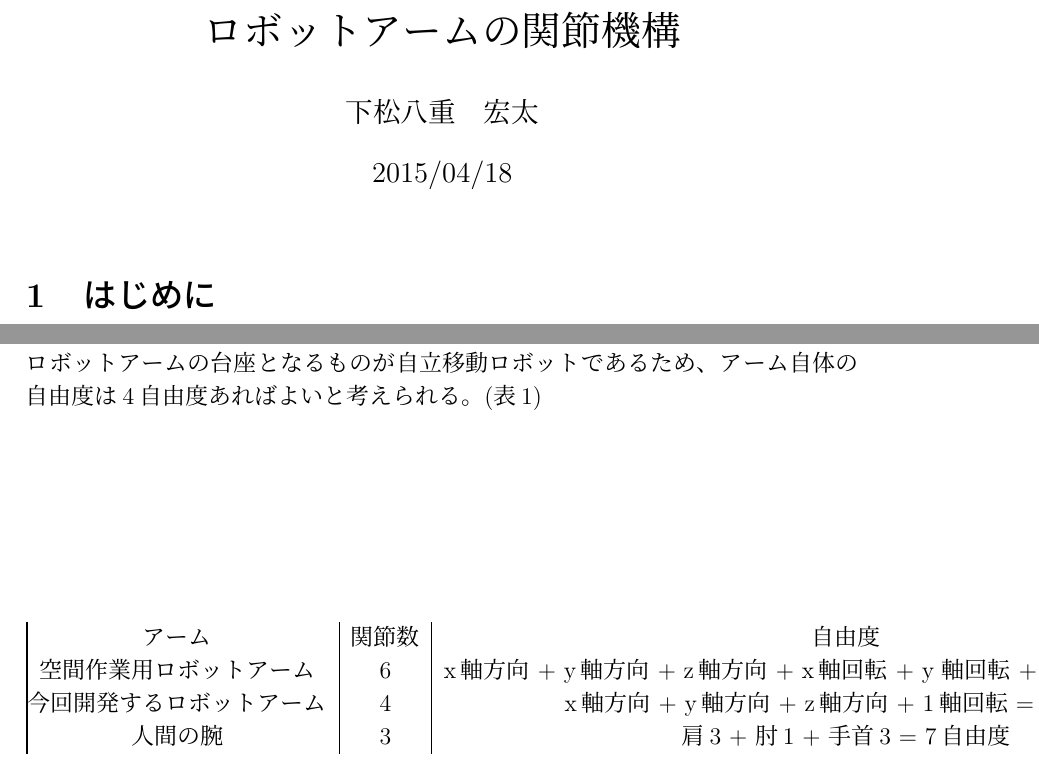
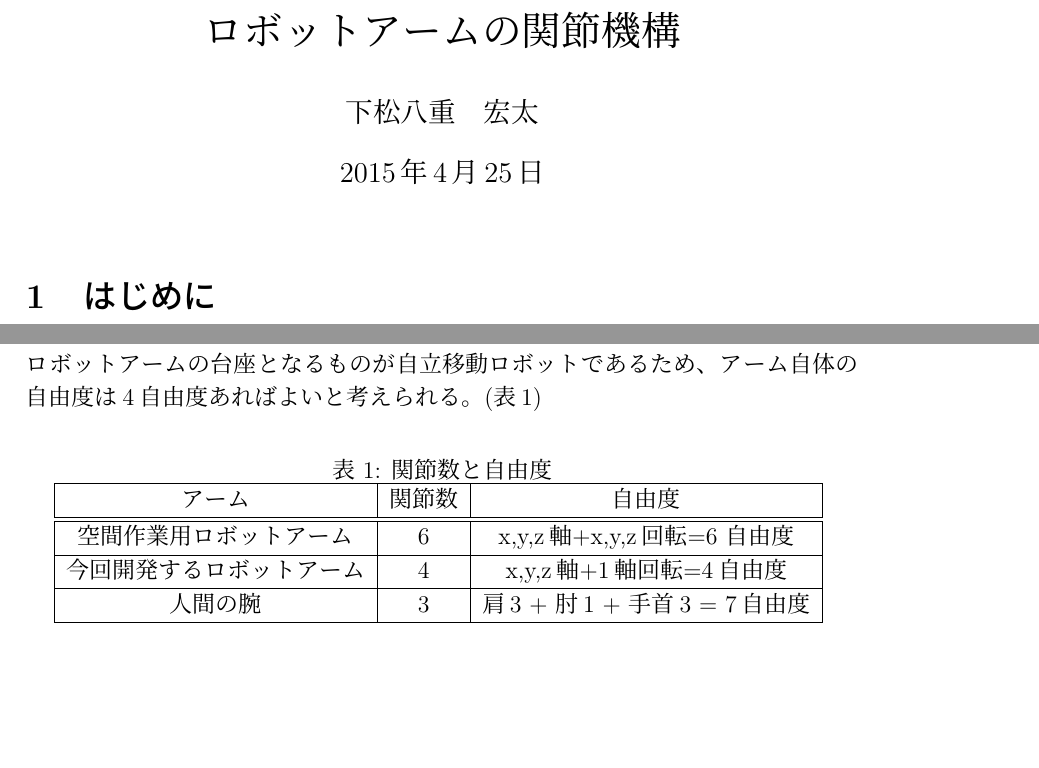
Before and after one commit to shimoe/tex, a LaTeX document (cir-kit_meeting_08/robotarm.tex): two parts of the page, joined at a grey line, cut so that both start at the same text, the shorter picture padded with empty space. Compiled offline with pLaTeX and dvipdfmx.

Commit message:
fix something

```diff
--- a/cir-kit_meeting_08/robotarm.tex
+++ b/cir-kit_meeting_08/robotarm.tex
@@ -3,7 +3,7 @@
 
 \title {第8回CIR-KIT定期ミーティング\\ロボットアームの関節機構}
 \author {下松八重　宏太}
-\date {2015/04/18}
+\date {\today}
 
 \begin{document}
 \maketitle
@@ -21,18 +21,20 @@ ARCのロボットアーム制作にあたって、まずはロボットアー
 この時、方向とはアームの傾きと位置を意味する。
 通常、ロボットアームの自由度は各関節の数と一致する。また、今回のように空
 間内で作業をするロボットアームは6自由度あれば十分であるとされる。ただし、
-今回はロボットアームの台座となるものが自立移動ロボットであるため、アーム
-自体の自由度は4自由度あればよいと考えられる。(表1)
+今回はロボットアームの台座となるものが自立移動ロボットであるため、アーム自体の自由度は4自由度あればよいと考えられる。(表\ref{tab:arm})
 
-\begin{table}
- \begin{tabular}{@{\vrule width 1pt}c|c|c@{\ \vrule width 1pt}}
-  アーム&関節数 &自由度 \\
-  空間作業用ロボットアーム& 6& x軸方向 + y軸方向 + z軸方向 + x軸回転 + y
-	  軸回転 + z軸回転 = 6自由度\\
-  今回開発するロボットアーム& 4&x軸方向 + y軸方向 + z軸方向 + 1軸回転 =
-	  4自由度\\
-  人間の腕&3& 肩3 + 肘1 + 手首3 = 7自由度\\
- \end{tabular}
+\begin{table}[htb]
+\begin{center}
+  \caption{関節数と自由度}
+  \begin{tabular}{|c|c|c|} \hline
+  アーム&関節数 &自由度 \\ \hline \hline
+  空間作業用ロボットアーム&6&x,y,z軸+x,y,z回転=6
+	  自由度\\ \hline
+  今回開発するロボットアーム& 4&x,y,z軸+1軸回転=4自由度\\ \hline
+  人間の腕&3& 肩3 + 肘1 + 手首3 = 7自由度\\ \hline
+  \end{tabular}
+\label{tab:arm}
+\end{center}
 \end{table}
 
 \end{document}
```
Also changed, not shown: cir-kit_meeting_08/robotarm.pdf (added), cir-kit_meeting_08/robotarm.tex (4 more changed lines), 3 other files.
